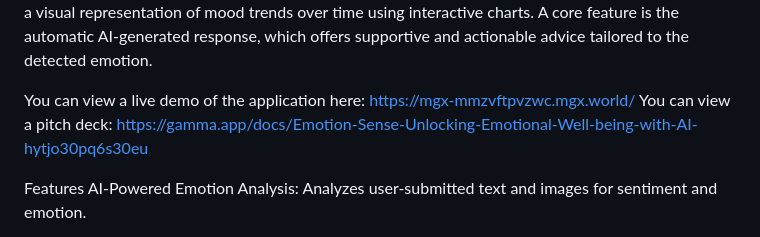
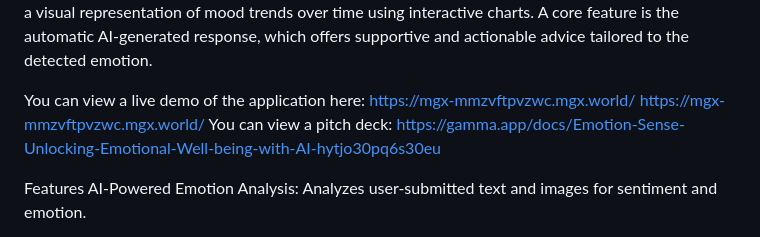
Before and after one commit to juma-felix45/hackerthon2, a Markdown page: README.md, the part around the change. Rendered like a GitHub page.

```diff
--- a/README.md
+++ b/README.md
@@ -5,6 +5,7 @@ About the Project
 Emotion Sense is a full-stack, secure, and responsive web application designed to help users track their emotional well-being. It leverages powerful AI models to analyze the emotional content of a user's journal entries and uploaded images. The application stores this data and provides a visual representation of mood trends over time using interactive charts.  A core feature is the automatic AI-generated response, which offers supportive and actionable advice tailored to the detected emotion.
 
 You can view a live demo of the application here: https://mgx-mmzvftpvzwc.mgx.world/
+https://mgx-mmzvftpvzwc.mgx.world/
 You can view a pitch deck: https://gamma.app/docs/Emotion-Sense-Unlocking-Emotional-Well-being-with-AI-hytjo30pq6s30eu
 
 Features
```
